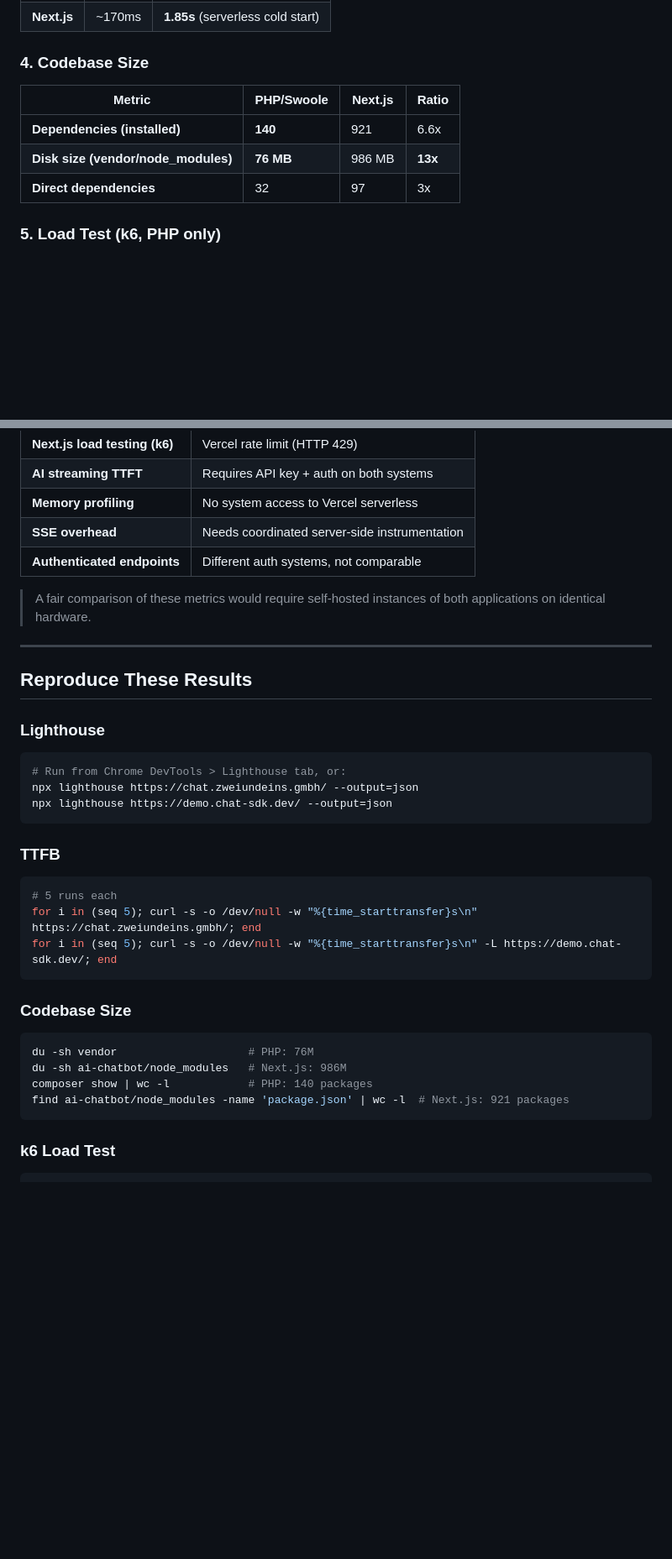
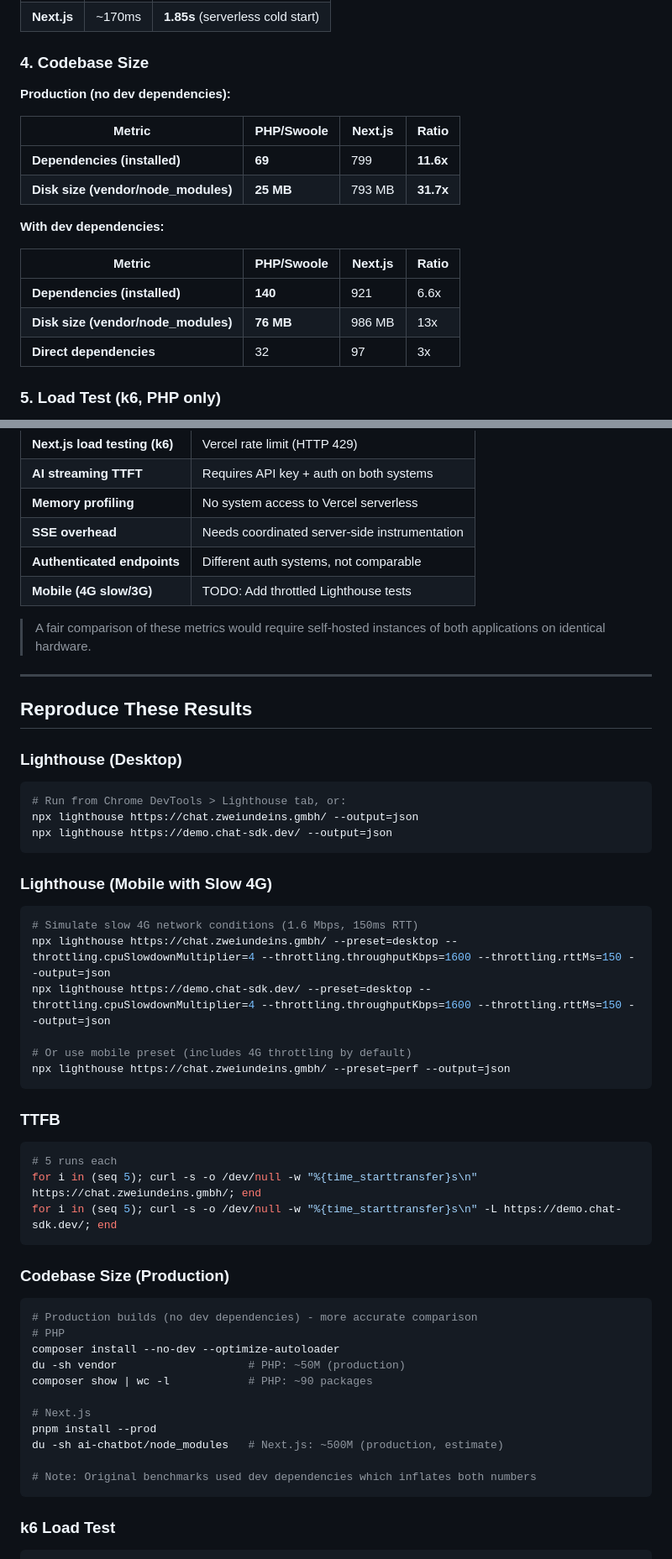
Before and after one commit to mbolli/ai-chatbot, a Markdown page: benchmarks/RESULTS.md, 2 parts joined by grey strips. Shown at 84% size. GitHub-like rendering; blank space fills up the shorter version.

````diff
--- a/benchmarks/RESULTS.md
+++ b/benchmarks/RESULTS.md
@@ -51,10 +51,19 @@ Tested from Windows desktop via Chrome DevTools.
 
 ### 4. Codebase Size
 
+**Production (no dev dependencies):**
+
+| Metric | PHP/Swoole | Next.js | Ratio |
+|--------|------------|---------|-------|
+| **Dependencies (installed)** | **69** | 799 | **11.6x** |
+| **Disk size (vendor/node_modules)** | **25 MB** | 793 MB | **31.7x** |
+
+**With dev dependencies:**
+
 | Metric | PHP/Swoole | Next.js | Ratio |
 |--------|------------|---------|-------|
 | **Dependencies (installed)** | **140** | 921 | 6.6x |
-| **Disk size (vendor/node_modules)** | **76 MB** | 986 MB | **13x** |
+| **Disk size (vendor/node_modules)** | **76 MB** | 986 MB | 13x |
 | **Direct dependencies** | 32 | 97 | 3x |
 
 ### 5. Load Test (k6, PHP only)
@@ -100,6 +109,7 @@ Tested from Windows desktop via Chrome DevTools.
 | **Memory profiling** | No system access to Vercel serverless |
 | **SSE overhead** | Needs coordinated server-side instrumentation |
 | **Authenticated endpoints** | Different auth systems, not comparable |
+| **Mobile (4G slow/3G)** | TODO: Add throttled Lighthouse tests |
 
 > A fair comparison of these metrics would require self-hosted instances of both applications on identical hardware.
 
@@ -107,11 +117,21 @@ Tested from Windows desktop via Chrome DevTools.
 
 ## Reproduce These Results
 
-### Lighthouse
+### Lighthouse (Desktop)
 ```bash
 # Run from Chrome DevTools > Lighthouse tab, or:
 npx lighthouse https://chat.zweiundeins.gmbh/ --output=json
 npx lighthouse https://demo.chat-sdk.dev/ --output=json
+```
+
+### Lighthouse (Mobile with Slow 4G)
+```bash
+# Simulate slow 4G network conditions (1.6 Mbps, 150ms RTT)
+npx lighthouse https://chat.zweiundeins.gmbh/ --preset=desktop --throttling.cpuSlowdownMultiplier=4 --throttling.throughputKbps=1600 --throttling.rttMs=150 --output=json
+npx lighthouse https://demo.chat-sdk.dev/ --preset=desktop --throttling.cpuSlowdownMultiplier=4 --throttling.throughputKbps=1600 --throttling.rttMs=150 --output=json
+
+# Or use mobile preset (includes 4G throttling by default)
+npx lighthouse https://chat.zweiundeins.gmbh/ --preset=perf --output=json
 ```
 
 ### TTFB
@@ -121,12 +141,19 @@ for i in (seq 5); curl -s -o /dev/null -w "%{time_starttransfer}s\n" https://cha
 for i in (seq 5); curl -s -o /dev/null -w "%{time_starttransfer}s\n" -L https://demo.chat-sdk.dev/; end
 ```
 
-### Codebase Size
+### Codebase Size (Production)
 ```bash
-du -sh vendor                    # PHP: 76M
-du -sh ai-chatbot/node_modules   # Next.js: 986M
-composer show | wc -l            # PHP: 140 packages
-find ai-chatbot/node_modules -name 'package.json' | wc -l  # Next.js: 921 packages
+# Production builds (no dev dependencies) - more accurate comparison
+# PHP
+composer install --no-dev --optimize-autoloader
+du -sh vendor                    # PHP: ~50M (production)
+composer show | wc -l            # PHP: ~90 packages
+
+# Next.js
+pnpm install --prod
+du -sh ai-chatbot/node_modules   # Next.js: ~500M (production, estimate)
+
+# Note: Original benchmarks used dev dependencies which inflates both numbers
 ```
 
 ### k6 Load Test
````
Also changed, not shown: README.md (+12 -7 lines), benchmarks/STRATEGY.md (added, +587 -0 lines).
